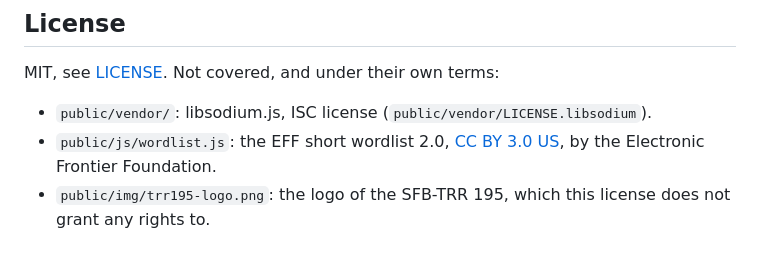
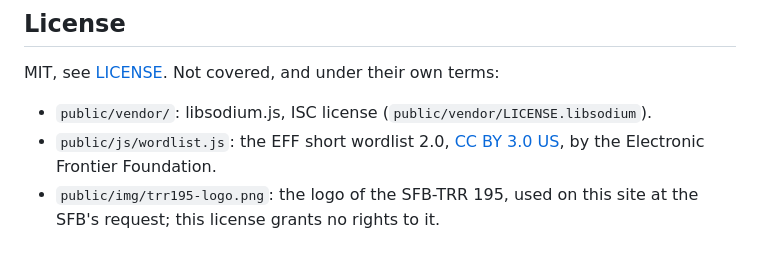
Before and after one commit to AGAG-RPTU/Kummerkasten-SFB, a Markdown page: README.md, the part around the change. Rendered like a GitHub page.

Commit message:
Note that the SFB asked for its logo on the site
The SFB-TRR 195 commissioned the site and asked for its logo there.
The license still grants no rights to the logo.

Assisted-by: Claude Code (Opus 5.5)

```diff
--- a/README.md
+++ b/README.md
@@ -146,5 +146,5 @@ MIT, see [LICENSE](LICENSE). Not covered, and under their own terms:
 - `public/js/wordlist.js`: the EFF short wordlist 2.0,
   [CC BY 3.0 US](https://creativecommons.org/licenses/by/3.0/us/), by the
   Electronic Frontier Foundation.
-- `public/img/trr195-logo.png`: the logo of the SFB-TRR 195, which this
-  license does not grant any rights to.
+- `public/img/trr195-logo.png`: the logo of the SFB-TRR 195, used on this
+  site at the SFB's request; this license grants no rights to it.
```
